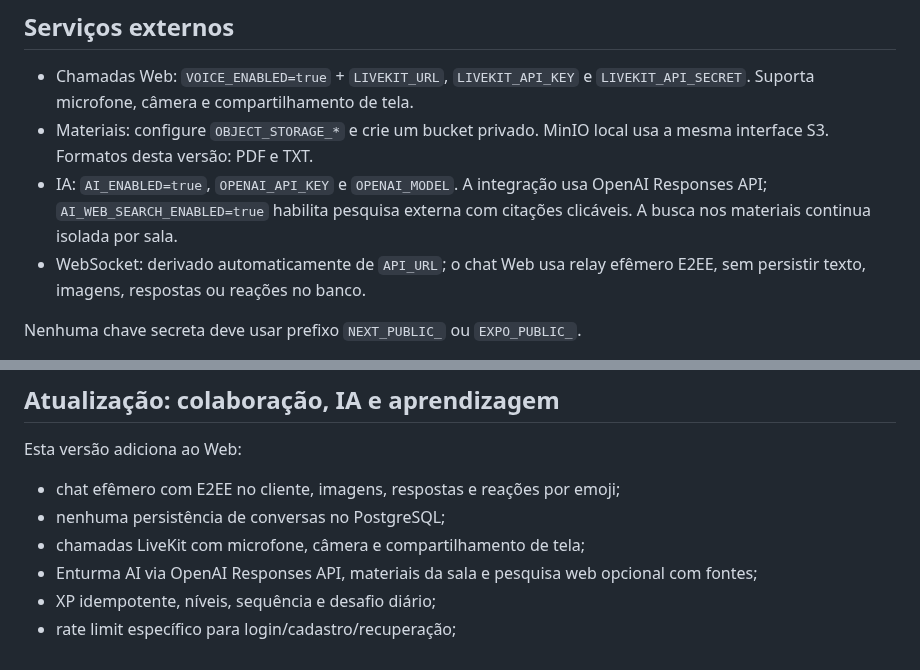
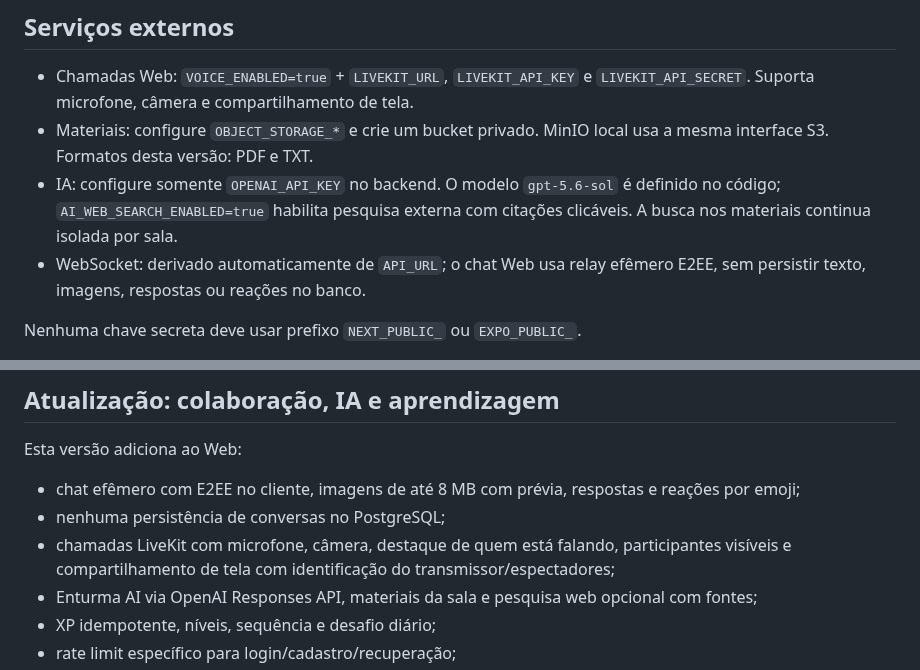
Before and after one commit to luizcordeiro155/Enturma, a Markdown page: README.md, 2 parts joined by grey strips. Rendered like a GitHub page.

Commit message:
docs(readme): document Discord-style room experience

```diff
--- a/README.md
+++ b/README.md
@@ -38,7 +38,7 @@ Cadastre uma conta e confirme o e-mail pelo Mailpit. A confirmação também fun
 
 - Chamadas Web: `VOICE_ENABLED=true` + `LIVEKIT_URL`, `LIVEKIT_API_KEY` e `LIVEKIT_API_SECRET`. Suporta microfone, câmera e compartilhamento de tela.
 - Materiais: configure `OBJECT_STORAGE_*` e crie um bucket privado. MinIO local usa a mesma interface S3. Formatos desta versão: PDF e TXT.
-- IA: `AI_ENABLED=true`, `OPENAI_API_KEY` e `OPENAI_MODEL`. A integração usa OpenAI Responses API; `AI_WEB_SEARCH_ENABLED=true` habilita pesquisa externa com citações clicáveis. A busca nos materiais continua isolada por sala.
+- IA: configure somente `OPENAI_API_KEY` no backend. O modelo `gpt-5.6-sol` é definido no código; `AI_WEB_SEARCH_ENABLED=true` habilita pesquisa externa com citações clicáveis. A busca nos materiais continua isolada por sala.
 - WebSocket: derivado automaticamente de `API_URL`; o chat Web usa relay efêmero E2EE, sem persistir texto, imagens, respostas ou reações no banco.
 
 Nenhuma chave secreta deve usar prefixo `NEXT_PUBLIC_` ou `EXPO_PUBLIC_`.
@@ -94,9 +94,9 @@ Catálogo verificado com prioridade UNA Aimorés, matrizes de UNA/PUC Minas/UFMG
 
 Esta versão adiciona ao Web:
 
-- chat efêmero com E2EE no cliente, imagens, respostas e reações por emoji;
+- chat efêmero com E2EE no cliente, imagens de até 8 MB com prévia, respostas e reações por emoji;
 - nenhuma persistência de conversas no PostgreSQL;
-- chamadas LiveKit com microfone, câmera e compartilhamento de tela;
+- chamadas LiveKit com microfone, câmera, destaque de quem está falando, participantes visíveis e compartilhamento de tela com identificação do transmissor/espectadores;
 - Enturma AI via OpenAI Responses API, materiais da sala e pesquisa web opcional com fontes;
 - XP idempotente, níveis, sequência e desafio diário;
 - rate limit específico para login/cadastro/recuperação;
```
